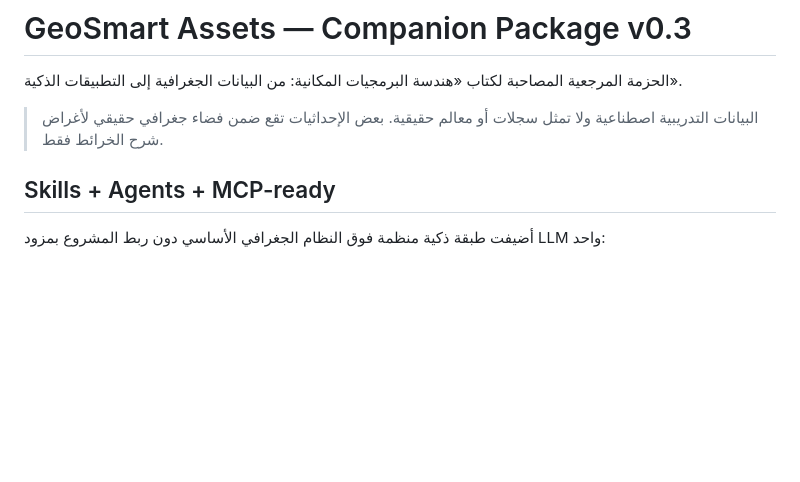
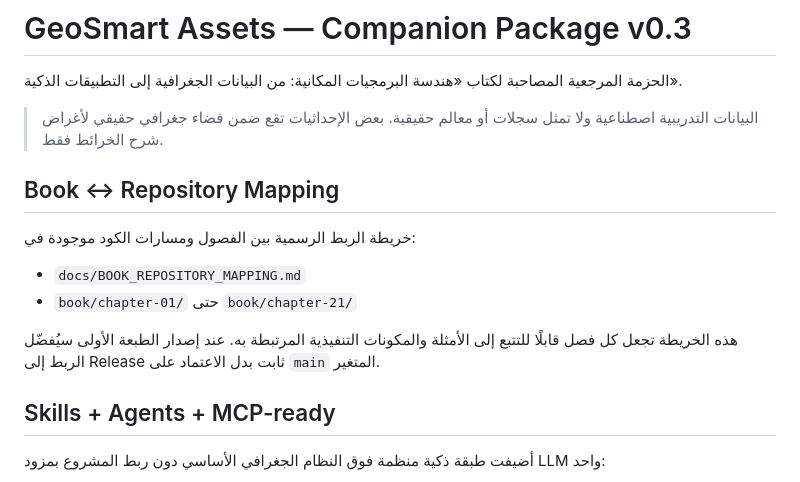
Before and after one commit to mmashharawi2021-cell/spatial-software-engineering-book, a Markdown page: README.md, the part around the change. GitHub-like rendering; blank space fills up the shorter version.

Commit message:
Link book-to-repository mapping from README

```diff
--- a/README.md
+++ b/README.md
@@ -18,6 +18,14 @@
 الحزمة المرجعية المصاحبة لكتاب «هندسة البرمجيات المكانية: من البيانات الجغرافية إلى التطبيقات الذكية».
 
 > البيانات التدريبية اصطناعية ولا تمثل سجلات أو معالم حقيقية. بعض الإحداثيات تقع ضمن فضاء جغرافي حقيقي لأغراض شرح الخرائط فقط.
+
+## Book ↔ Repository Mapping
+خريطة الربط الرسمية بين الفصول ومسارات الكود موجودة في:
+
+- `docs/BOOK_REPOSITORY_MAPPING.md`
+- `book/chapter-01/` حتى `book/chapter-21/`
+
+هذه الخريطة تجعل كل فصل قابلًا للتتبع إلى الأمثلة والمكونات التنفيذية المرتبطة به. عند إصدار الطبعة الأولى سيُفضّل الربط إلى Release ثابت بدل الاعتماد على `main` المتغير.
 
 ## Skills + Agents + MCP-ready
 أضيفت طبقة ذكية منظمة فوق النظام الجغرافي الأساسي دون ربط المشروع بمزود LLM واحد:
```
